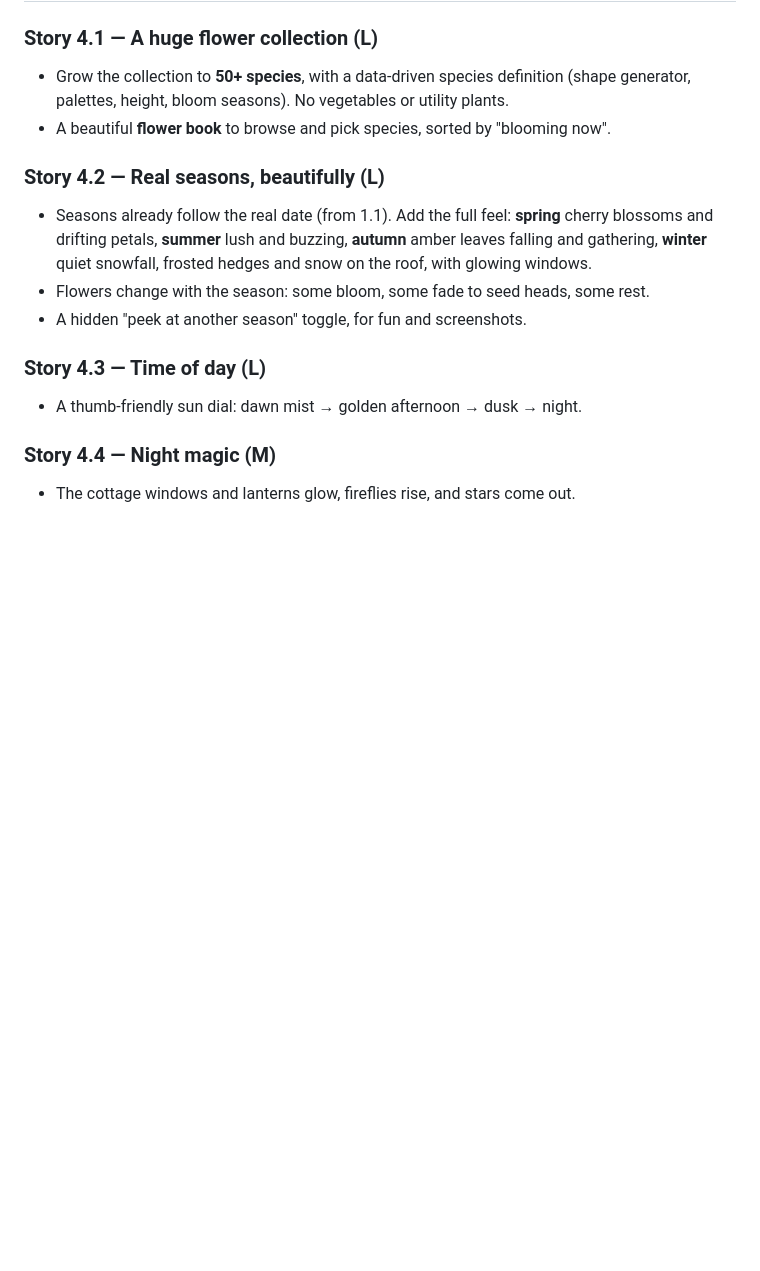
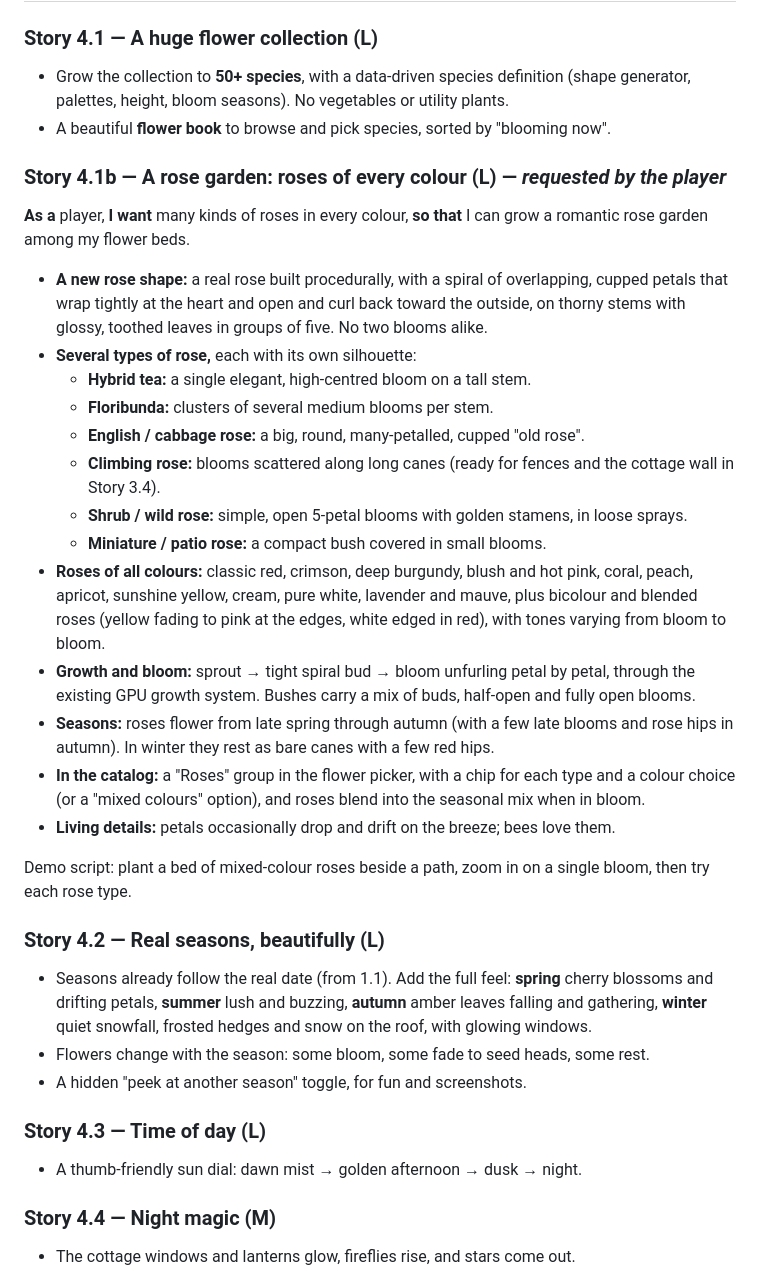
Before and after one commit to asrijanga/garden-game, a Markdown page: BACKLOG.md, the part around the change. Drawn GitHub-style; blank space fills up the shorter version.

Commit message:
Backlog: add Story 4.1b, a rose garden with roses of every colour
Co-Authored-By: Claude Opus 5.5 <noreply@anthropic.com>
Claude-Session: https://claude.ai/code/session_01QhhLRsY8D7cJa8AvB25awa

```diff
--- a/BACKLOG.md
+++ b/BACKLOG.md
@@ -320,6 +320,25 @@ Demo script: zoom in near the forest edge and wait for a bunny family; watch the
 - Grow the collection to **50+ species**, with a data-driven species definition (shape generator, palettes, height, bloom seasons). No vegetables or utility plants.
 - A beautiful **flower book** to browse and pick species, sorted by "blooming now".
 
+### Story 4.1b — A rose garden: roses of every colour (L) — *requested by the player*
+**As a** player, **I want** many kinds of roses in every colour, **so that** I can grow a romantic rose garden among my flower beds.
+
+- **A new rose shape:** a real rose built procedurally, with a spiral of overlapping, cupped petals that wrap tightly at the heart and open and curl back toward the outside, on thorny stems with glossy, toothed leaves in groups of five. No two blooms alike.
+- **Several types of rose,** each with its own silhouette:
+  - **Hybrid tea:** a single elegant, high-centred bloom on a tall stem.
+  - **Floribunda:** clusters of several medium blooms per stem.
+  - **English / cabbage rose:** a big, round, many-petalled, cupped "old rose".
+  - **Climbing rose:** blooms scattered along long canes (ready for fences and the cottage wall in Story 3.4).
+  - **Shrub / wild rose:** simple, open 5-petal blooms with golden stamens, in loose sprays.
+  - **Miniature / patio rose:** a compact bush covered in small blooms.
+- **Roses of all colours:** classic red, crimson, deep burgundy, blush and hot pink, coral, peach, apricot, sunshine yellow, cream, pure white, lavender and mauve, plus bicolour and blended roses (yellow fading to pink at the edges, white edged in red), with tones varying from bloom to bloom.
+- **Growth and bloom:** sprout → tight spiral bud → bloom unfurling petal by petal, through the existing GPU growth system. Bushes carry a mix of buds, half-open and fully open blooms.
+- **Seasons:** roses flower from late spring through autumn (with a few late blooms and rose hips in autumn). In winter they rest as bare canes with a few red hips.
+- **In the catalog:** a "Roses" group in the flower picker, with a chip for each type and a colour choice (or a "mixed colours" option), and roses blend into the seasonal mix when in bloom.
+- **Living details:** petals occasionally drop and drift on the breeze; bees love them.
+
+Demo script: plant a bed of mixed-colour roses beside a path, zoom in on a single bloom, then try each rose type.
+
 ### Story 4.2 — Real seasons, beautifully (L)
 - Seasons already follow the real date (from 1.1). Add the full feel: **spring** cherry blossoms and drifting petals, **summer** lush and buzzing, **autumn** amber leaves falling and gathering, **winter** quiet snowfall, frosted hedges and snow on the roof, with glowing windows.
 - Flowers change with the season: some bloom, some fade to seed heads, some rest.
```
